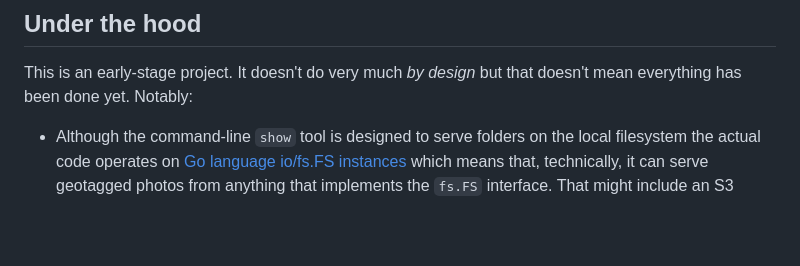
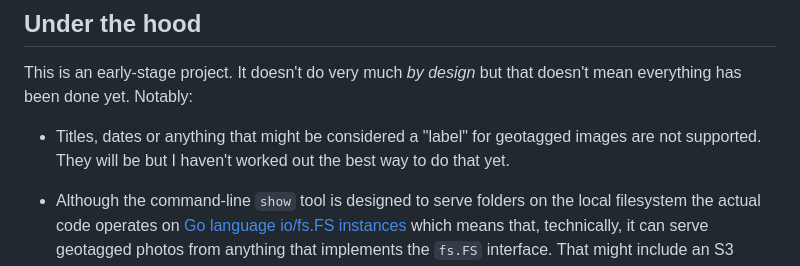
Before and after one commit to aaronland/go-geotagged-show, a Markdown page: README.md, the part around the change. Rendered like a GitHub page; blank space fills up the shorter version.

```diff
--- a/README.md
+++ b/README.md
@@ -79,6 +79,8 @@ $> ./bin/show \
 
 This is an early-stage project. It doesn't do very much _by design_ but that doesn't mean everything has been done yet. Notably:
 
+* Titles, dates or anything that might be considered a "label" for geotagged images are not supported. They will be but I haven't worked out the best way to do that yet.
+
 * Although the command-line `show` tool is designed to serve folders on the local filesystem the actual code operates on [Go language io/fs.FS instances](https://benjamincongdon.me/blog/2021/01/21/A-Tour-of-Go-116s-iofs-package/) which means that, technically, it can serve geotagged photos from anything that implements the `fs.FS` interface. That might include an S3 bucket or, if I ever write the code, photos hosted on a third-party service like Flickr.
 
 * The user interface could do with a simple (no frameworks) carousel for showing all the images without needing to click on their markers. Pull requests are welcome for this.
```
